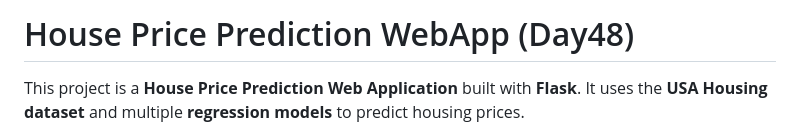
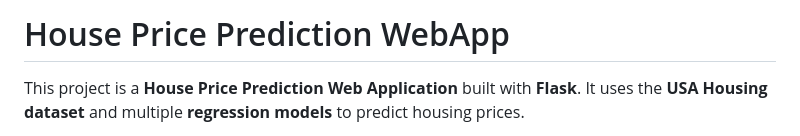
Before and after one commit to armaan-pathan/fsds-genai-2025, a Markdown page: Projects/House_Price_Prediction_using_all_Regression_Algorithms/README.md, the part around the change. GitHub-like rendering.

```diff
--- a/Projects/House_Price_Prediction_using_all_Regression_Algorithms/README.md
+++ b/Projects/House_Price_Prediction_using_all_Regression_Algorithms/README.md
@@ -1,4 +1,4 @@
-# House Price Prediction WebApp (Day48)
+# House Price Prediction WebApp
 
 This project is a **House Price Prediction Web Application** built with **Flask**.
 It uses the **USA Housing dataset** and multiple **regression models** to predict housing prices.
```
